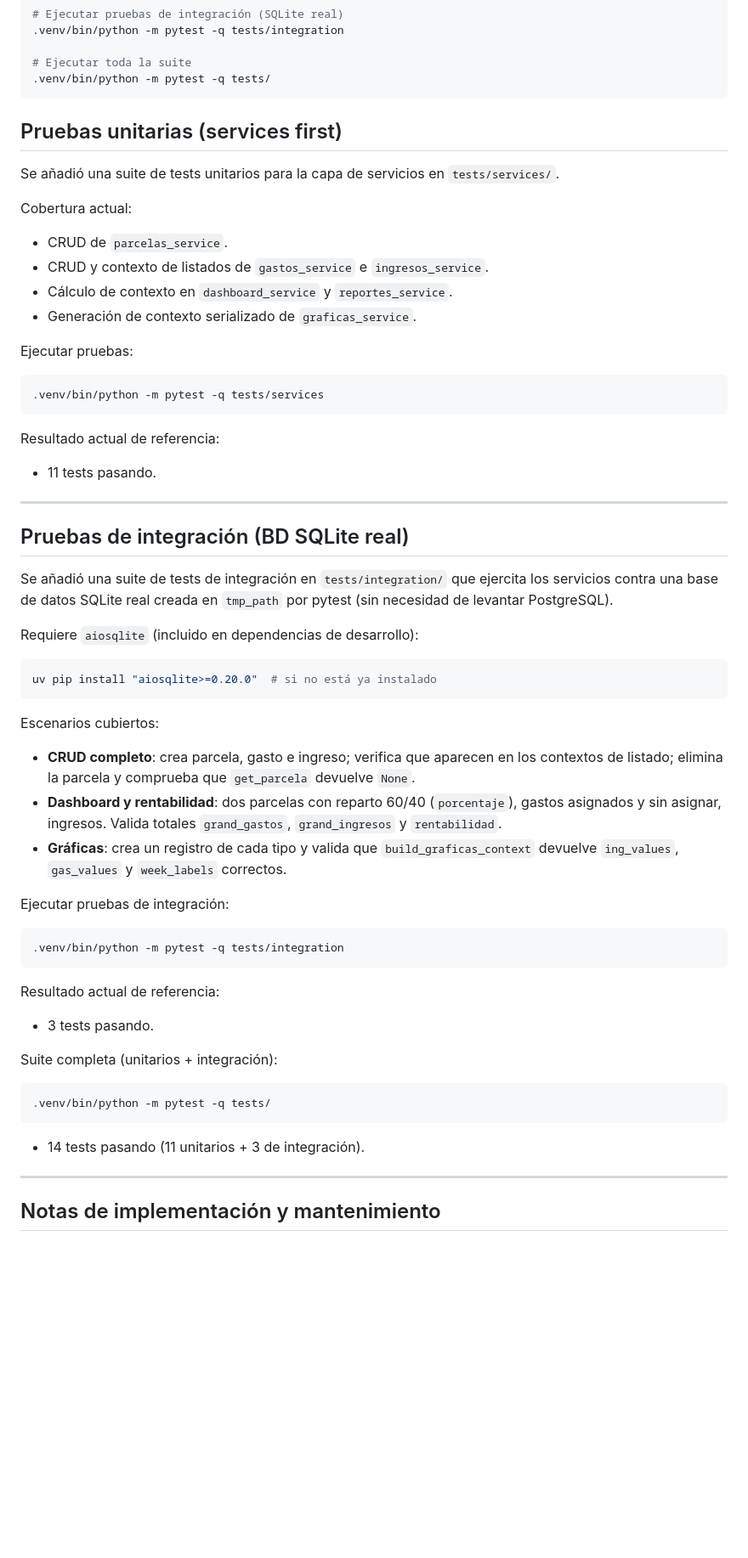
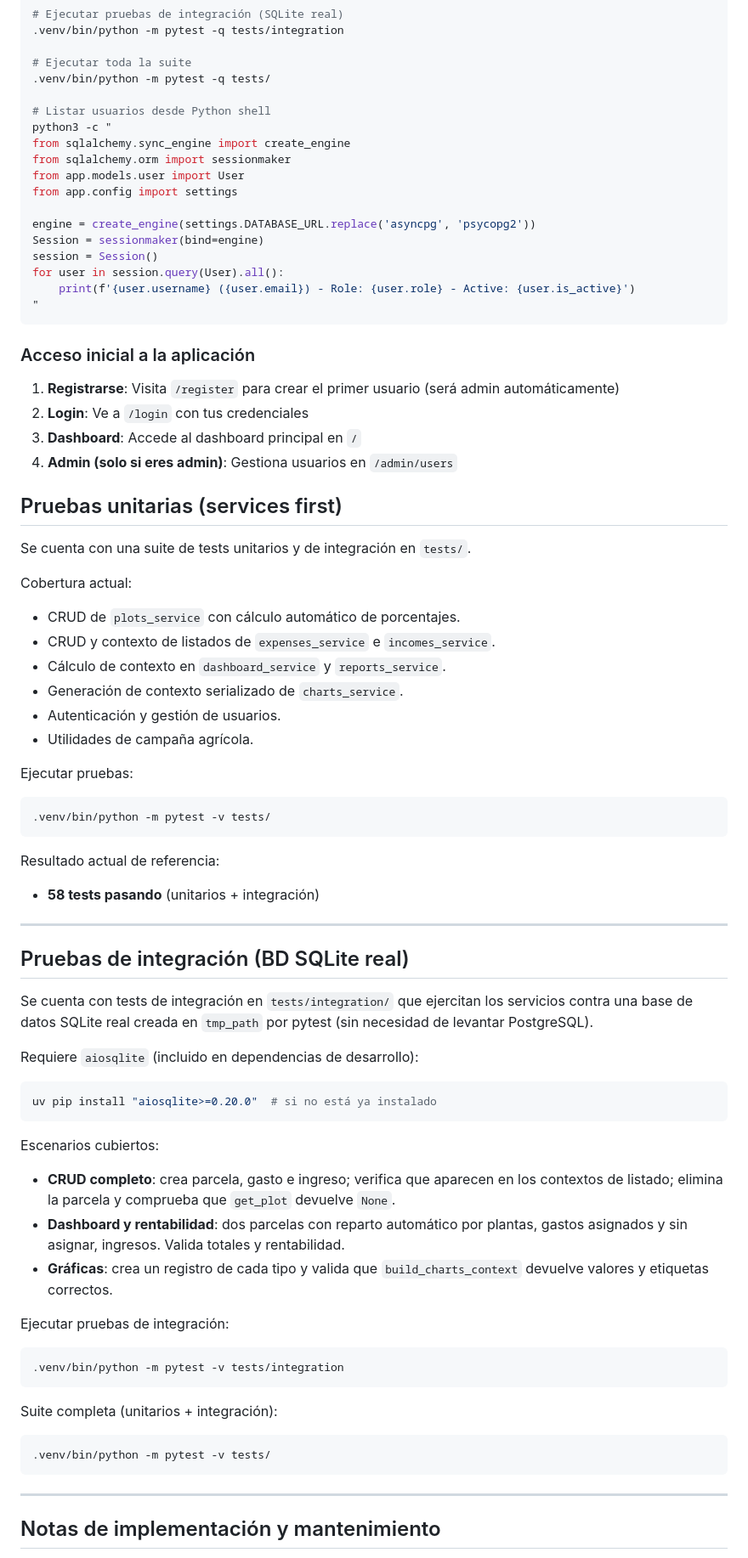
Before and after one commit to javigomezedo/truficultura, a Markdown page: README.md, the part around one of its changes. Shown at 85% size. Rendered like a GitHub page; blank space fills up the shorter version.

````diff
--- a/README.md
+++ b/README.md
@@ -284,34 +357,57 @@ python3 -m py_compile import_data/import_gastos.py import_data/import_2025_2026.
 
 # Ejecutar toda la suite
 .venv/bin/python -m pytest -q tests/
+
+# Listar usuarios desde Python shell
+python3 -c "
+from sqlalchemy.sync_engine import create_engine
+from sqlalchemy.orm import sessionmaker
+from app.models.user import User
+from app.config import settings
+
+engine = create_engine(settings.DATABASE_URL.replace('asyncpg', 'psycopg2'))
+Session = sessionmaker(bind=engine)
+session = Session()
+for user in session.query(User).all():
+    print(f'{user.username} ({user.email}) - Role: {user.role} - Active: {user.is_active}')
+"
 ```
+
+### Acceso inicial a la aplicación
+
+1. **Registrarse**: Visita `/register` para crear el primer usuario (será admin automáticamente)
+2. **Login**: Ve a `/login` con tus credenciales
+3. **Dashboard**: Accede al dashboard principal en `/`
+4. **Admin (solo si eres admin)**: Gestiona usuarios en `/admin/users`
 
 ## Pruebas unitarias (services first)
 
-Se añadió una suite de tests unitarios para la capa de servicios en `tests/services/`.
+Se cuenta con una suite de tests unitarios y de integración en `tests/`.
 
 Cobertura actual:
 
-- CRUD de `parcelas_service`.
-- CRUD y contexto de listados de `gastos_service` e `ingresos_service`.
-- Cálculo de contexto en `dashboard_service` y `reportes_service`.
-- Generación de contexto serializado de `graficas_service`.
+- CRUD de `plots_service` con cálculo automático de porcentajes.
+- CRUD y contexto de listados de `expenses_service` e `incomes_service`.
+- Cálculo de contexto en `dashboard_service` y `reports_service`.
+- Generación de contexto serializado de `charts_service`.
+- Autenticación y gestión de usuarios.
+- Utilidades de campaña agrícola.
 
 Ejecutar pruebas:
 
 ```bash
-.venv/bin/python -m pytest -q tests/services
+.venv/bin/python -m pytest -v tests/
 ```
 
 Resultado actual de referencia:
 
-- 11 tests pasando.
+- **58 tests pasando** (unitarios + integración)
 
 ---
 
 ## Pruebas de integración (BD SQLite real)
 
-Se añadió una suite de tests de integración en `tests/integration/` que ejercita los servicios contra una base de datos SQLite real creada en `tmp_path` por pytest (sin necesidad de levantar PostgreSQL).
+Se cuenta con tests de integración en `tests/integration/` que ejercitan los servicios contra una base de datos SQLite real creada en `tmp_path` por pytest (sin necesidad de levantar PostgreSQL).
 
 Requiere `aiosqlite` (incluido en dependencias de desarrollo):
 
@@ -321,27 +417,21 @@ uv pip install "aiosqlite>=0.20.0"  # si no está ya instalado
 
 Escenarios cubiertos:
 
-- **CRUD completo**: crea parcela, gasto e ingreso; verifica que aparecen en los contextos de listado; elimina la parcela y comprueba que `get_parcela` devuelve `None`.
-- **Dashboard y rentabilidad**: dos parcelas con reparto 60/40 (`porcentaje`), gastos asignados y sin asignar, ingresos. Valida totales `grand_gastos`, `grand_ingresos` y `rentabilidad`.
-- **Gráficas**: crea un registro de cada tipo y valida que `build_graficas_context` devuelve `ing_values`, `gas_values` y `week_labels` correctos.
+- **CRUD completo**: crea parcela, gasto e ingreso; verifica que aparecen en los contextos de listado; elimina la parcela y comprueba que `get_plot` devuelve `None`.
+- **Dashboard y rentabilidad**: dos parcelas con reparto automático por plantas, gastos asignados y sin asignar, ingresos. Valida totales y rentabilidad.
+- **Gráficas**: crea un registro de cada tipo y valida que `build_charts_context` devuelve valores y etiquetas correctos.
 
 Ejecutar pruebas de integración:
 
 ```bash
-.venv/bin/python -m pytest -q tests/integration
+.venv/bin/python -m pytest -v tests/integration
 ```
-
-Resultado actual de referencia:
-
-- 3 tests pasando.
 
 Suite completa (unitarios + integración):
 
 ```bash
-.venv/bin/python -m pytest -q tests/
+.venv/bin/python -m pytest -v tests/
 ```
-
-- 14 tests pasando (11 unitarios + 3 de integración).
 
 ---
 
````
Also changed, not shown: other parts of README.md (+124 -39 lines).
